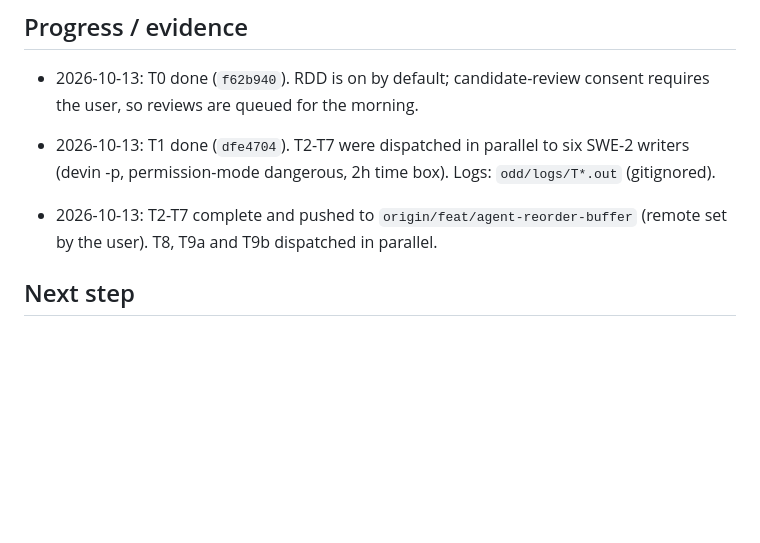
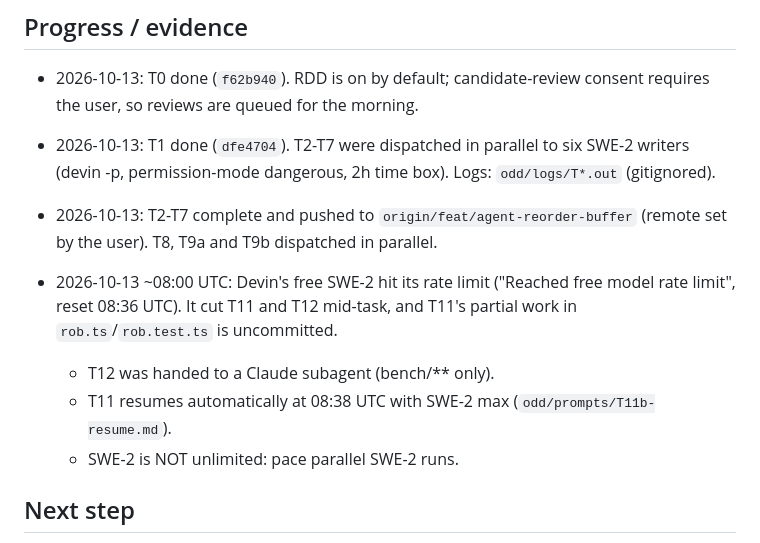
Before and after one commit to lautaroalejo02/cloudflare-challenge-build-next-gh, a Markdown page: odd/tasks/agent-reorder-buffer.md, the part around the change. Rendered like a GitHub page; blank space fills up the shorter version.

Commit message:
docs(arb): record SWE-2 rate limit and T11/T12 recovery plan

```diff
--- a/odd/tasks/agent-reorder-buffer.md
+++ b/odd/tasks/agent-reorder-buffer.md
@@ -82,5 +82,10 @@ Route declaration: T2-T7 are delegated because each package is non-trivial and t
 
 - 2026-10-13: T2-T7 complete and pushed to `origin/feat/agent-reorder-buffer` (remote set by the user). T8, T9a and T9b dispatched in parallel.
 
+- 2026-10-13 ~08:00 UTC: Devin's free SWE-2 hit its rate limit ("Reached free model rate limit", reset 08:36 UTC). It cut T11 and T12 mid-task, and T11's partial work in `rob.ts`/`rob.test.ts` is uncommitted.
+  - T12 was handed to a Claude subagent (bench/** only).
+  - T11 resumes automatically at 08:38 UTC with SWE-2 max (`odd/prompts/T11b-resume.md`).
+  - SWE-2 is NOT unlimited: pace parallel SWE-2 runs.
+
 ## Next step
 Review T8 (live E2E), T9a and T9b. Redeploy the control plane with the polished dashboard. Final verification (T10).
```
Also changed, not shown: odd/prompts/T11b-resume.md (added, +48 -0 lines).
